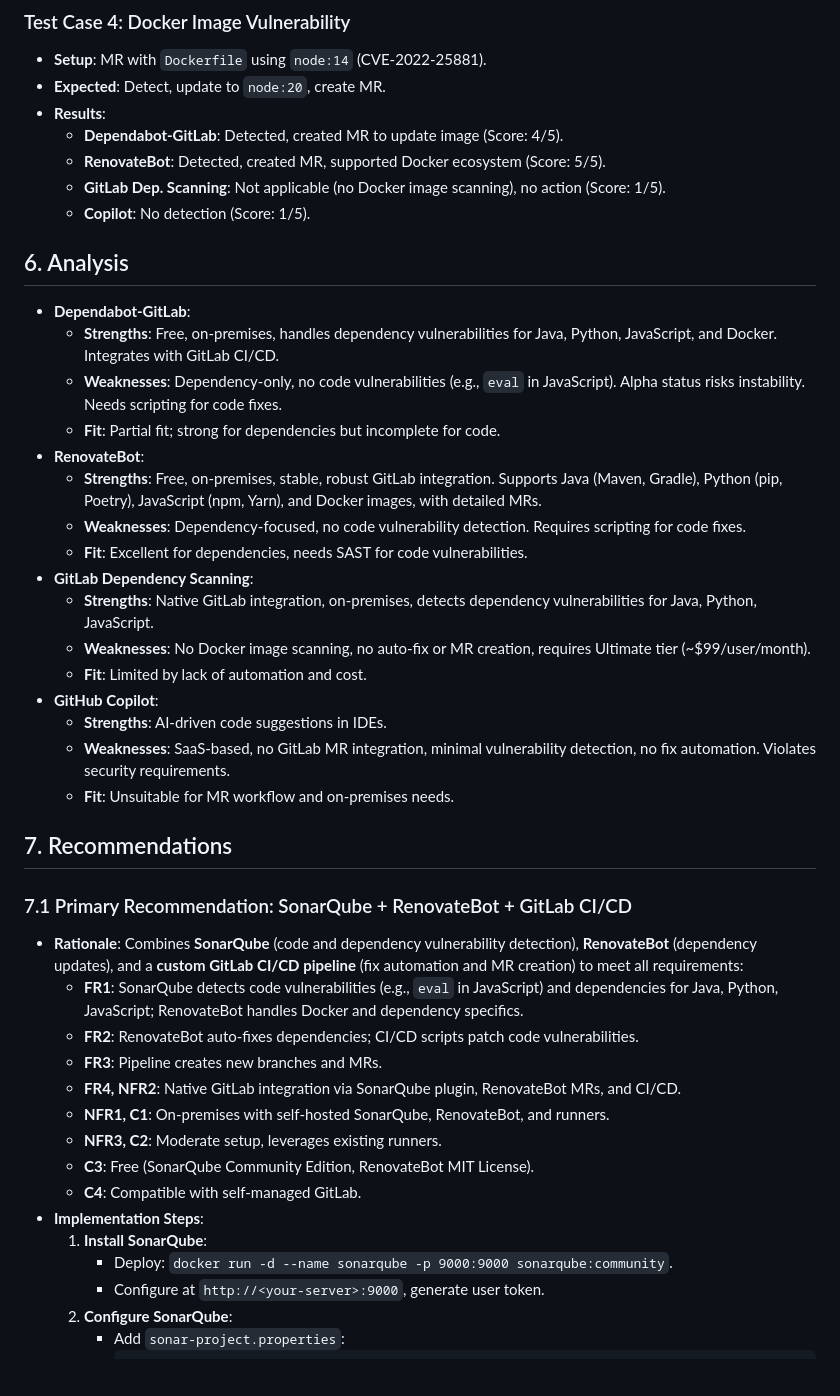
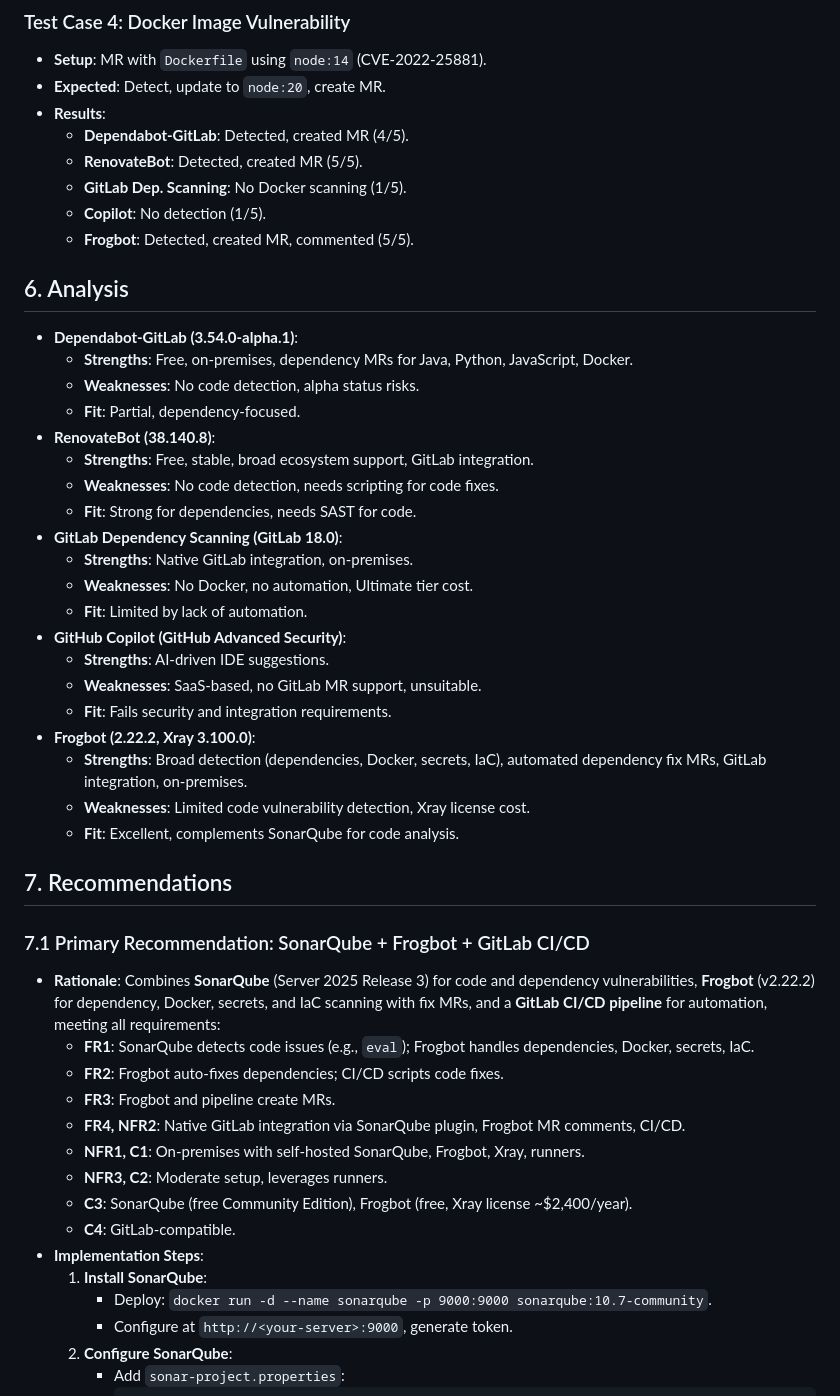
Before and after one commit to learningexample/xformer, a Markdown page: docs/Revised Formal Evaluation Report for Vulnerability Detection Tool.markdown, the part around one of its changes. Rendered like a GitHub page; blank space fills up the shorter version.

````diff
--- a/docs/Revised Formal Evaluation Report for Vulnerability Detection Tool.markdown
+++ b/docs/Revised Formal Evaluation Report for Vulnerability Detection Tool.markdown
@@ -147,44 +147,49 @@ Four test cases simulated MR scenarios for Java, Python, JavaScript, and Docker
 - **Setup**: MR with `Dockerfile` using `node:14` (CVE-2022-25881).
 - **Expected**: Detect, update to `node:20`, create MR.
 - **Results**:
-  - **Dependabot-GitLab**: Detected, created MR to update image (Score: 4/5).
-  - **RenovateBot**: Detected, created MR, supported Docker ecosystem (Score: 5/5).
-  - **GitLab Dep. Scanning**: Not applicable (no Docker image scanning), no action (Score: 1/5).
-  - **Copilot**: No detection (Score: 1/5).
+  - **Dependabot-GitLab**: Detected, created MR (4/5).
+  - **RenovateBot**: Detected, created MR (5/5).
+  - **GitLab Dep. Scanning**: No Docker scanning (1/5).
+  - **Copilot**: No detection (1/5).
+  - **Frogbot**: Detected, created MR, commented (5/5).
 
 ## 6. Analysis
-- **Dependabot-GitLab**:
-  - **Strengths**: Free, on-premises, handles dependency vulnerabilities for Java, Python, JavaScript, and Docker. Integrates with GitLab CI/CD.
-  - **Weaknesses**: Dependency-only, no code vulnerabilities (e.g., `eval` in JavaScript). Alpha status risks instability. Needs scripting for code fixes.
-  - **Fit**: Partial fit; strong for dependencies but incomplete for code.
-- **RenovateBot**:
-  - **Strengths**: Free, on-premises, stable, robust GitLab integration. Supports Java (Maven, Gradle), Python (pip, Poetry), JavaScript (npm, Yarn), and Docker images, with detailed MRs.
-  - **Weaknesses**: Dependency-focused, no code vulnerability detection. Requires scripting for code fixes.
-  - **Fit**: Excellent for dependencies, needs SAST for code vulnerabilities.
-- **GitLab Dependency Scanning**:
-  - **Strengths**: Native GitLab integration, on-premises, detects dependency vulnerabilities for Java, Python, JavaScript.
-  - **Weaknesses**: No Docker image scanning, no auto-fix or MR creation, requires Ultimate tier (~$99/user/month).
-  - **Fit**: Limited by lack of automation and cost.
-- **GitHub Copilot**:
-  - **Strengths**: AI-driven code suggestions in IDEs.
-  - **Weaknesses**: SaaS-based, no GitLab MR integration, minimal vulnerability detection, no fix automation. Violates security requirements.
-  - **Fit**: Unsuitable for MR workflow and on-premises needs.
+- **Dependabot-GitLab (3.54.0-alpha.1)**:
+  - **Strengths**: Free, on-premises, dependency MRs for Java, Python, JavaScript, Docker.
+  - **Weaknesses**: No code detection, alpha status risks.
+  - **Fit**: Partial, dependency-focused.
+- **RenovateBot (38.140.8)**:
+  - **Strengths**: Free, stable, broad ecosystem support, GitLab integration.
+  - **Weaknesses**: No code detection, needs scripting for code fixes.
+  - **Fit**: Strong for dependencies, needs SAST for code.
+- **GitLab Dependency Scanning (GitLab 18.0)**:
+  - **Strengths**: Native GitLab integration, on-premises.
+  - **Weaknesses**: No Docker, no automation, Ultimate tier cost.
+  - **Fit**: Limited by lack of automation.
+- **GitHub Copilot (GitHub Advanced Security)**:
+  - **Strengths**: AI-driven IDE suggestions.
+  - **Weaknesses**: SaaS-based, no GitLab MR support, unsuitable.
+  - **Fit**: Fails security and integration requirements.
+- **Frogbot (2.22.2, Xray 3.100.0)**:
+  - **Strengths**: Broad detection (dependencies, Docker, secrets, IaC), automated dependency fix MRs, GitLab integration, on-premises.
+  - **Weaknesses**: Limited code vulnerability detection, Xray license cost.
+  - **Fit**: Excellent, complements SonarQube for code analysis.
 
 ## 7. Recommendations
-### 7.1 Primary Recommendation: SonarQube + RenovateBot + GitLab CI/CD
-- **Rationale**: Combines **SonarQube** (code and dependency vulnerability detection), **RenovateBot** (dependency updates), and a **custom GitLab CI/CD pipeline** (fix automation and MR creation) to meet all requirements:
-  - **FR1**: SonarQube detects code vulnerabilities (e.g., `eval` in JavaScript) and dependencies for Java, Python, JavaScript; RenovateBot handles Docker and dependency specifics.
-  - **FR2**: RenovateBot auto-fixes dependencies; CI/CD scripts patch code vulnerabilities.
-  - **FR3**: Pipeline creates new branches and MRs.
-  - **FR4, NFR2**: Native GitLab integration via SonarQube plugin, RenovateBot MRs, and CI/CD.
-  - **NFR1, C1**: On-premises with self-hosted SonarQube, RenovateBot, and runners.
-  - **NFR3, C2**: Moderate setup, leverages existing runners.
-  - **C3**: Free (SonarQube Community Edition, RenovateBot MIT License).
-  - **C4**: Compatible with self-managed GitLab.
+### 7.1 Primary Recommendation: SonarQube + Frogbot + GitLab CI/CD
+- **Rationale**: Combines **SonarQube** (Server 2025 Release 3) for code and dependency vulnerabilities, **Frogbot** (v2.22.2) for dependency, Docker, secrets, and IaC scanning with fix MRs, and a **GitLab CI/CD pipeline** for automation, meeting all requirements:
+  - **FR1**: SonarQube detects code issues (e.g., `eval`); Frogbot handles dependencies, Docker, secrets, IaC.
+  - **FR2**: Frogbot auto-fixes dependencies; CI/CD scripts code fixes.
+  - **FR3**: Frogbot and pipeline create MRs.
+  - **FR4, NFR2**: Native GitLab integration via SonarQube plugin, Frogbot MR comments, CI/CD.
+  - **NFR1, C1**: On-premises with self-hosted SonarQube, Frogbot, Xray, runners.
+  - **NFR3, C2**: Moderate setup, leverages runners.
+  - **C3**: SonarQube (free Community Edition), Frogbot (free, Xray license ~$2,400/year).
+  - **C4**: GitLab-compatible.
 - **Implementation Steps**:
   1. **Install SonarQube**:
-     - Deploy: `docker run -d --name sonarqube -p 9000:9000 sonarqube:community`.
-     - Configure at `http://<your-server>:9000`, generate user token.
+     - Deploy: `docker run -d --name sonarqube -p 9000:9000 sonarqube:10.7-community`.
+     - Configure at `http://<your-server>:9000`, generate token.
   2. **Configure SonarQube**:
      - Add `sonar-project.properties`:
        ```properties
````
Also changed, not shown: other parts of docs/Revised Formal Evaluation Report for Vulnerability Detection Tool.markdown (+180 -108 lines).
